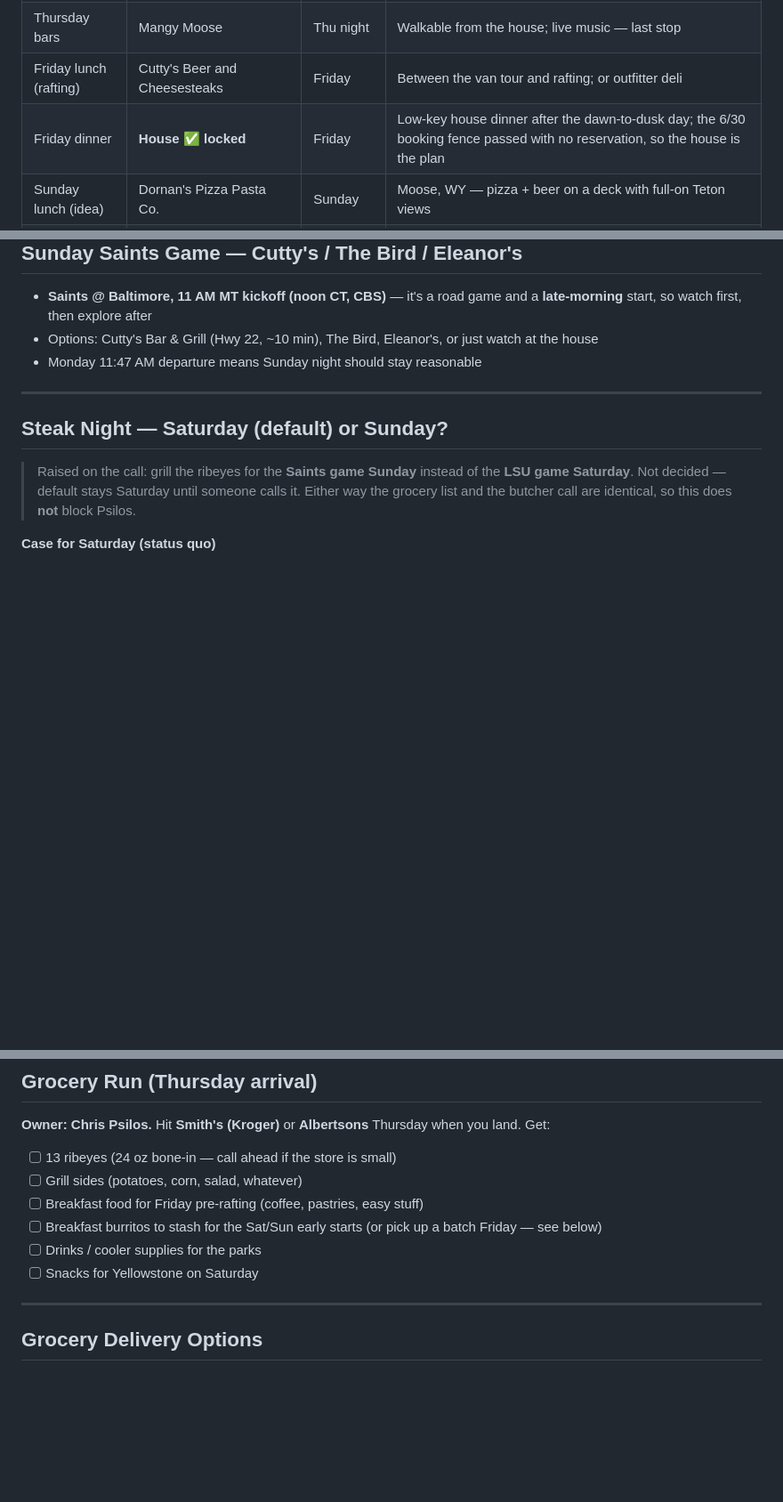
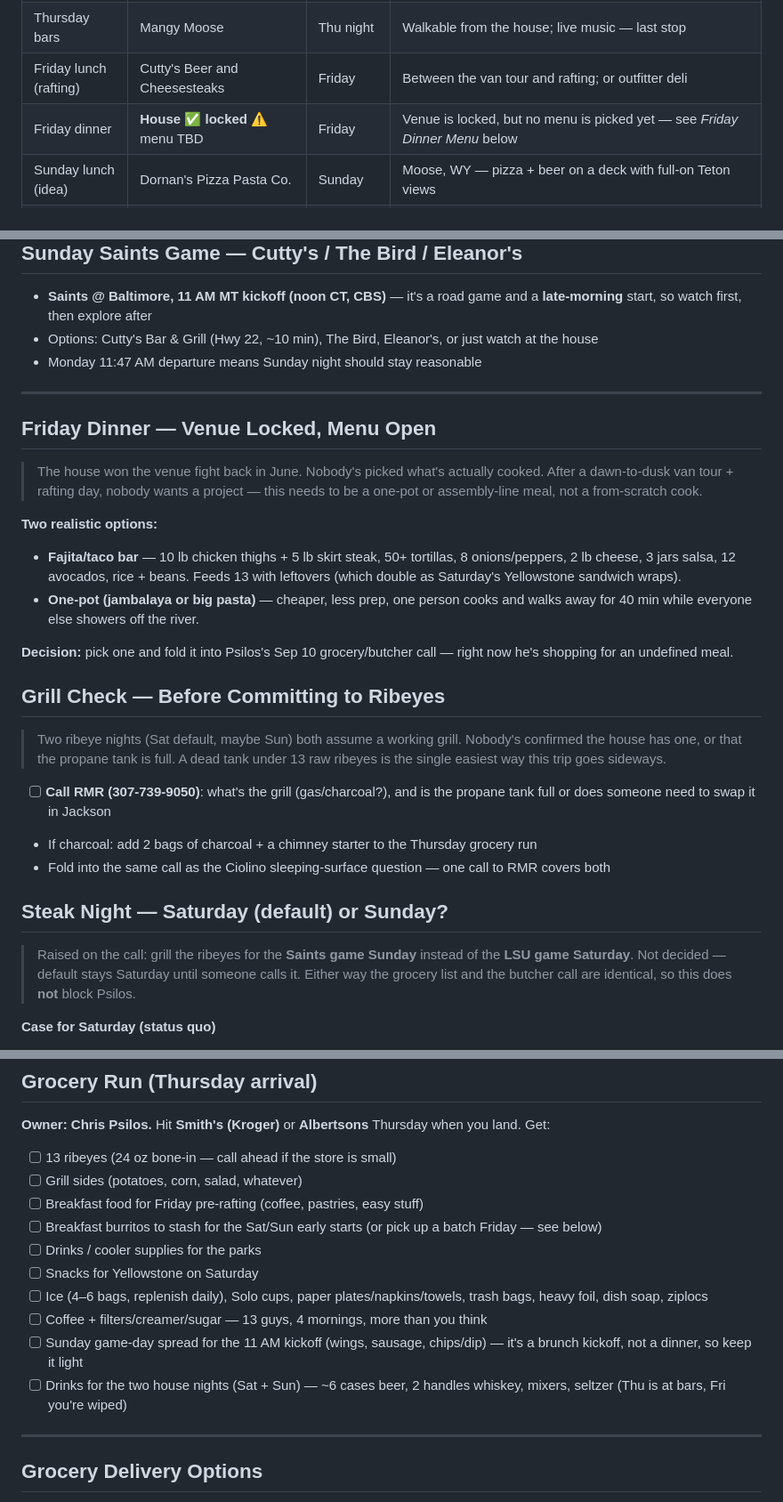
Before and after one commit to evantrapani-collab/jackson-hole-2026, a Markdown page: dining/dining.md, 3 parts joined by grey strips. Shown at 89% size. Drawn GitHub-style; blank space fills up the shorter version.

Commit message:
Dining: add Friday dinner menu decision, grill/propane check, full grocery list

```diff
--- a/dining/dining.md
+++ b/dining/dining.md
@@ -13,7 +13,7 @@
 | Thursday bars | Million Dollar Cowboy Bar | Thu night | Saddle bar stools, sawdust floors; the move |
 | Thursday bars | Mangy Moose | Thu night | Walkable from the house; live music — last stop |
 | Friday lunch (rafting) | Cutty's Beer and Cheesesteaks | Friday | Between the van tour and rafting; or outfitter deli |
-| Friday dinner | **House ✅ locked** | Friday | Low-key house dinner after the dawn-to-dusk day; the 6/30 booking fence passed with no reservation, so the house is the plan |
+| Friday dinner | **House ✅ locked** ⚠️ menu TBD | Friday | Venue is locked, but no menu is picked yet — see *Friday Dinner Menu* below |
 | Sunday lunch (idea) | Dornan's Pizza Pasta Co. | Sunday | Moose, WY — pizza + beer on a deck with full-on Teton views |
 | Sunday dinner | **Dornan's, early (default)** | Sunday | ~5 PM in Moose (confirm fall hours); backup is the house — reasonable night before the 11:47 AM flight |
 | Saturday dinner | House grill — **steak night (current default)** | Saturday | 24 oz bone-in ribeyes; buy at Smith's/Albertsons. ⚠️ Under discussion — may move to Sunday, see *Steak Night* below |
@@ -85,6 +85,24 @@ The two killer wake-ups (**Saturday 7 AM** roll-out for Yellowstone, **Sunday 6:
 
 ---
 
+## Friday Dinner — Venue Locked, Menu Open
+
+> The house won the venue fight back in June. Nobody's picked what's actually cooked. After a dawn-to-dusk van tour + rafting day, nobody wants a project — this needs to be a one-pot or assembly-line meal, not a from-scratch cook.
+
+**Two realistic options:**
+- **Fajita/taco bar** — 10 lb chicken thighs + 5 lb skirt steak, 50+ tortillas, 8 onions/peppers, 2 lb cheese, 3 jars salsa, 12 avocados, rice + beans. Feeds 13 with leftovers (which double as Saturday's Yellowstone sandwich wraps).
+- **One-pot (jambalaya or big pasta)** — cheaper, less prep, one person cooks and walks away for 40 min while everyone else showers off the river.
+
+**Decision:** pick one and fold it into Psilos's Sep 10 grocery/butcher call — right now he's shopping for an undefined meal.
+
+## Grill Check — Before Committing to Ribeyes
+
+> Two ribeye nights (Sat default, maybe Sun) both assume a working grill. Nobody's confirmed the house has one, or that the propane tank is full. A dead tank under 13 raw ribeyes is the single easiest way this trip goes sideways.
+
+- [ ] **Call RMR (307-739-9050)**: what's the grill (gas/charcoal?), and is the propane tank full or does someone need to swap it in Jackson
+- If charcoal: add 2 bags of charcoal + a chimney starter to the Thursday grocery run
+- Fold into the same call as the Ciolino sleeping-surface question — one call to RMR covers both
+
 ## Steak Night — Saturday (default) or Sunday?
 
 > Raised on the call: grill the ribeyes for the **Saints game Sunday** instead of the **LSU game Saturday**. Not decided — default stays Saturday until someone calls it. Either way the grocery list and the butcher call are identical, so this does **not** block Psilos.
@@ -214,6 +233,10 @@ Friend's dinner list, sized against 13 guys — all want advance reservations:
 - [ ] Breakfast burritos to stash for the Sat/Sun early starts (or pick up a batch Friday — see below)
 - [ ] Drinks / cooler supplies for the parks
 - [ ] Snacks for Yellowstone on Saturday
+- [ ] Ice (4–6 bags, replenish daily), Solo cups, paper plates/napkins/towels, trash bags, heavy foil, dish soap, ziplocs
+- [ ] Coffee + filters/creamer/sugar — 13 guys, 4 mornings, more than you think
+- [ ] Sunday game-day spread for the 11 AM kickoff (wings, sausage, chips/dip) — it's a brunch kickoff, not a dinner, so keep it light
+- [ ] Drinks for the two house nights (Sat + Sun) — ~6 cases beer, 2 handles whiskey, mixers, seltzer (Thu is at bars, Fri you're wiped)
 
 ---
 
```
Also changed, not shown: other parts of dining/dining.md (+1 -0 lines).
